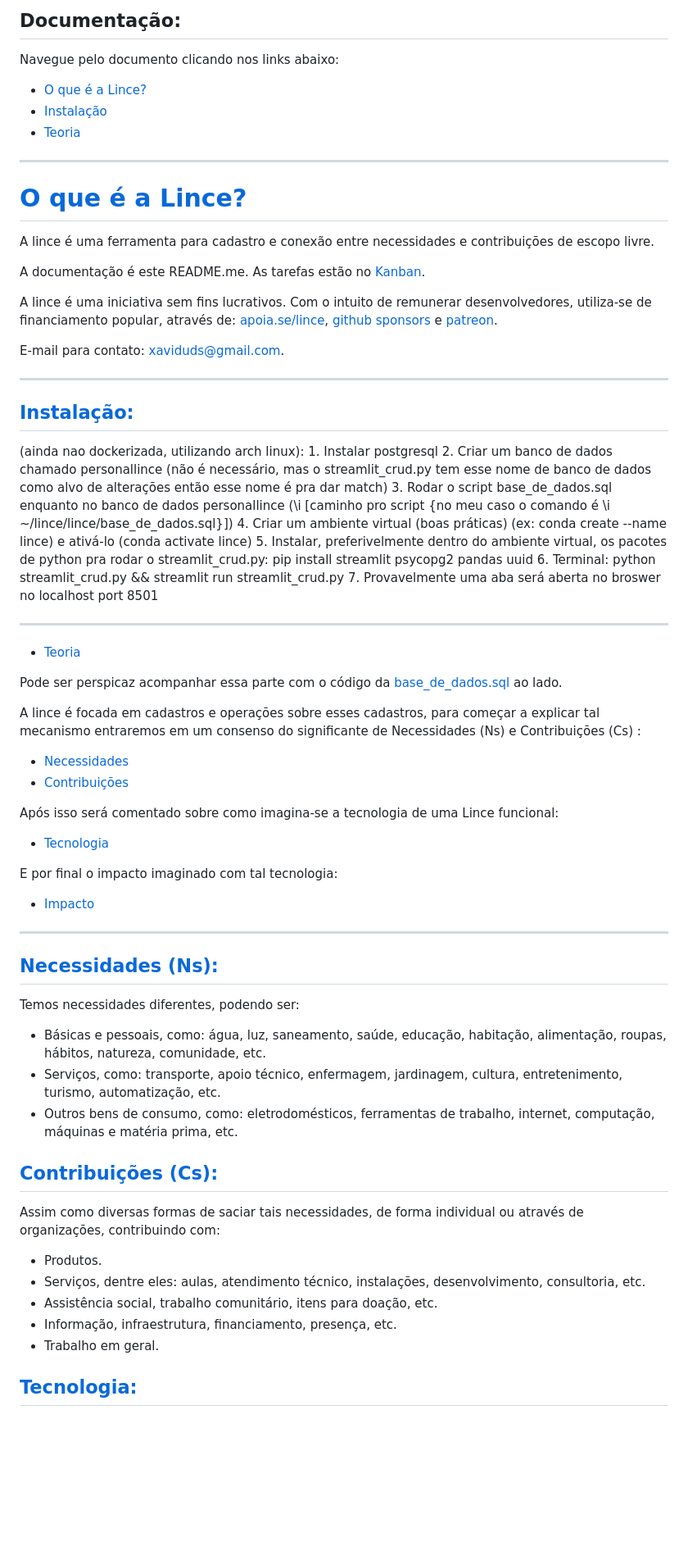
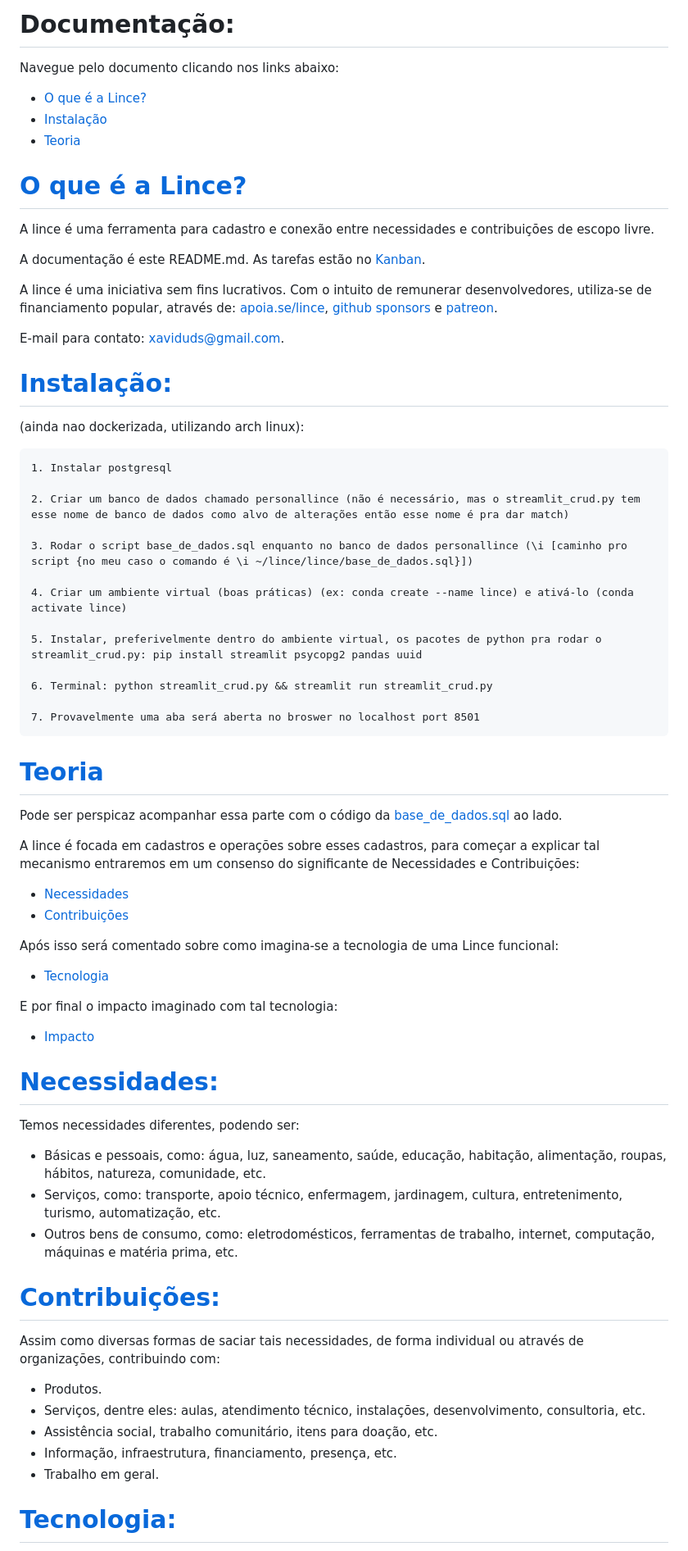
Before and after one commit to lince-social/lince, a Markdown page: README.md, the part around the change printed below. Shown: that part at 82% size. Drawn GitHub-style; blank space fills up the shorter version.

Commit message:
descubra

```diff
--- a/README.md
+++ b/README.md
@@ -1,45 +1,43 @@
-## Documentação:
-
+# Documentação:
 Navegue pelo documento clicando nos links abaixo:
 - [O que é a Lince?](#o-que-é-a-lince)
 - [Instalação](#instalação)
 - [Teoria](#teoria)
 
----
-
 # [O que é a Lince?](#documentação)
-
-
 A lince é uma ferramenta para cadastro e conexão entre necessidades e contribuições de escopo livre.
 
-A documentação é este README.me. As tarefas estão no <a href="https://github.com/users/zaviduds/projects/2">Kanban</a>.
+A documentação é este README.md. As tarefas estão no <a href="https://github.com/users/zaviduds/projects/2">Kanban</a>.
 
 A lince é uma iniciativa sem fins lucrativos. Com o intuito de remunerar desenvolvedores, utiliza-se de financiamento popular, através de: [apoia.se/lince](https://www.apoia.se/lince), [github sponsors](https://github.com/sponsors/lince-social) e [patreon](https://www.patreon.com/lince_social).
 
 E-mail para contato: [xaviduds@gmail.com](mailto:xaviduds@gmail.com).
 
----
+# [Instalação:](#documentação)
+(ainda nao dockerizada, utilizando arch linux):
 
-## [Instalação:](#documentação)
-(ainda nao dockerizada, utilizando arch linux):
     1. Instalar postgresql
+
     2. Criar um banco de dados chamado personallince (não é necessário, mas o streamlit_crud.py tem esse nome de banco de dados como alvo de alterações então esse nome é pra dar match)
+
     3. Rodar o script base_de_dados.sql enquanto no banco de dados personallince (\i [caminho pro script {no meu caso o comando é \i ~/lince/lince/base_de_dados.sql}])
+
     4. Criar um ambiente virtual (boas práticas) (ex: conda create --name lince) e ativá-lo (conda activate lince)
+
     5. Instalar, preferivelmente dentro do ambiente virtual, os pacotes de python pra rodar o streamlit_crud.py: pip install streamlit psycopg2 pandas uuid
+
     6. Terminal: python streamlit_crud.py && streamlit run streamlit_crud.py
+
     7. Provavelmente uma aba será aberta no broswer no localhost port 8501
 
----
-
-- [Teoria](#documentação)
+# [Teoria](#documentação)
 
 Pode ser perspicaz acompanhar essa parte com o código da <a href="https://github.com/zaviduds/lince/blob/main/base_de_dados.sql">base_de_dados.sql</a> ao lado.
 
-A lince é focada em cadastros e operações sobre esses cadastros, para começar a explicar tal mecanismo entraremos em um consenso do significante de Necessidades (Ns) e Contribuições (Cs)
-:
-- [Necessidades](#necessidades-ns)
-- [Contribuições](#contribuições-cs)
+A lince é focada em cadastros e operações sobre esses cadastros, para começar a explicar tal mecanismo entraremos em um consenso do significante de Necessidades e Contribuições:
+
+- [Necessidades](#necessidades)
+- [Contribuições](#contribuições)
 
 Após isso será comentado sobre como imagina-se a tecnologia de uma Lince funcional:
 
@@ -49,16 +47,14 @@ E por final o impacto imaginado com tal tecnologia:
 
 - [Impacto](#impacto)
 
----
-
-## [Necessidades (Ns):](#teoria)
+# [Necessidades:](#teoria)
 Temos necessidades diferentes, podendo ser:
 
 - Básicas e pessoais, como: água, luz, saneamento, saúde, educação, habitação, alimentação, roupas, hábitos, natureza, comunidade, etc.
 - Serviços, como: transporte, apoio técnico, enfermagem, jardinagem, cultura, entretenimento, turismo, automatização, etc.
 - Outros bens de consumo, como: eletrodomésticos, ferramentas de trabalho, internet, computação, máquinas e matéria prima, etc.
 
-## [Contribuições (Cs):](#teoria)
+# [Contribuições:](#teoria)
 Assim como diversas formas de saciar tais necessidades, de forma individual ou através de organizações, contribuindo com:
 
  - Produtos.
@@ -67,5 +63,5 @@ Assim como diversas formas de saciar tais necessidades, de forma individual ou a
  - Informação, infraestrutura, financiamento, presença, etc.
  - Trabalho em geral.
 
-## [Tecnologia:](#teoria)
+# [Tecnologia:](#teoria)
 
```
Also changed, not shown: other parts of README.md (+2 -2 lines).
